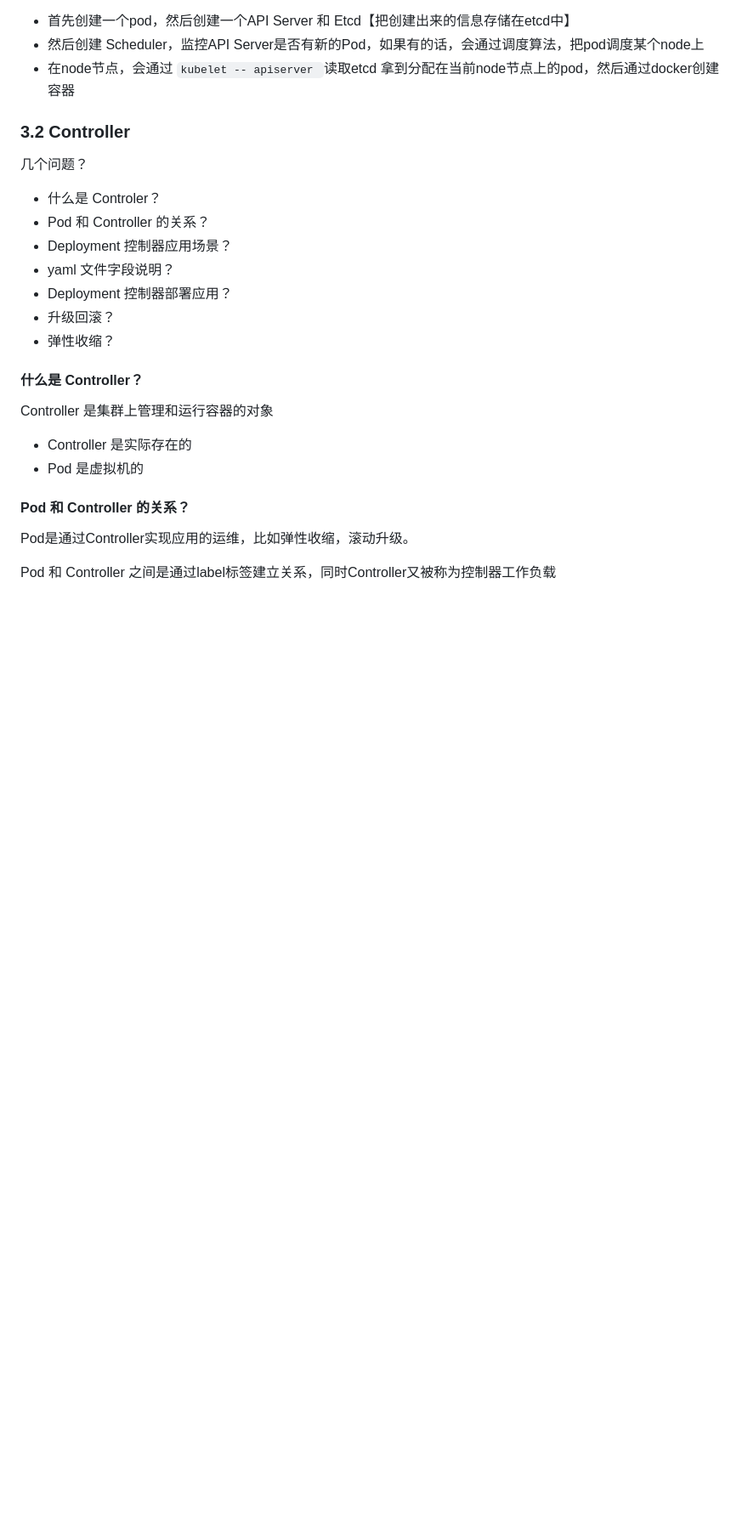
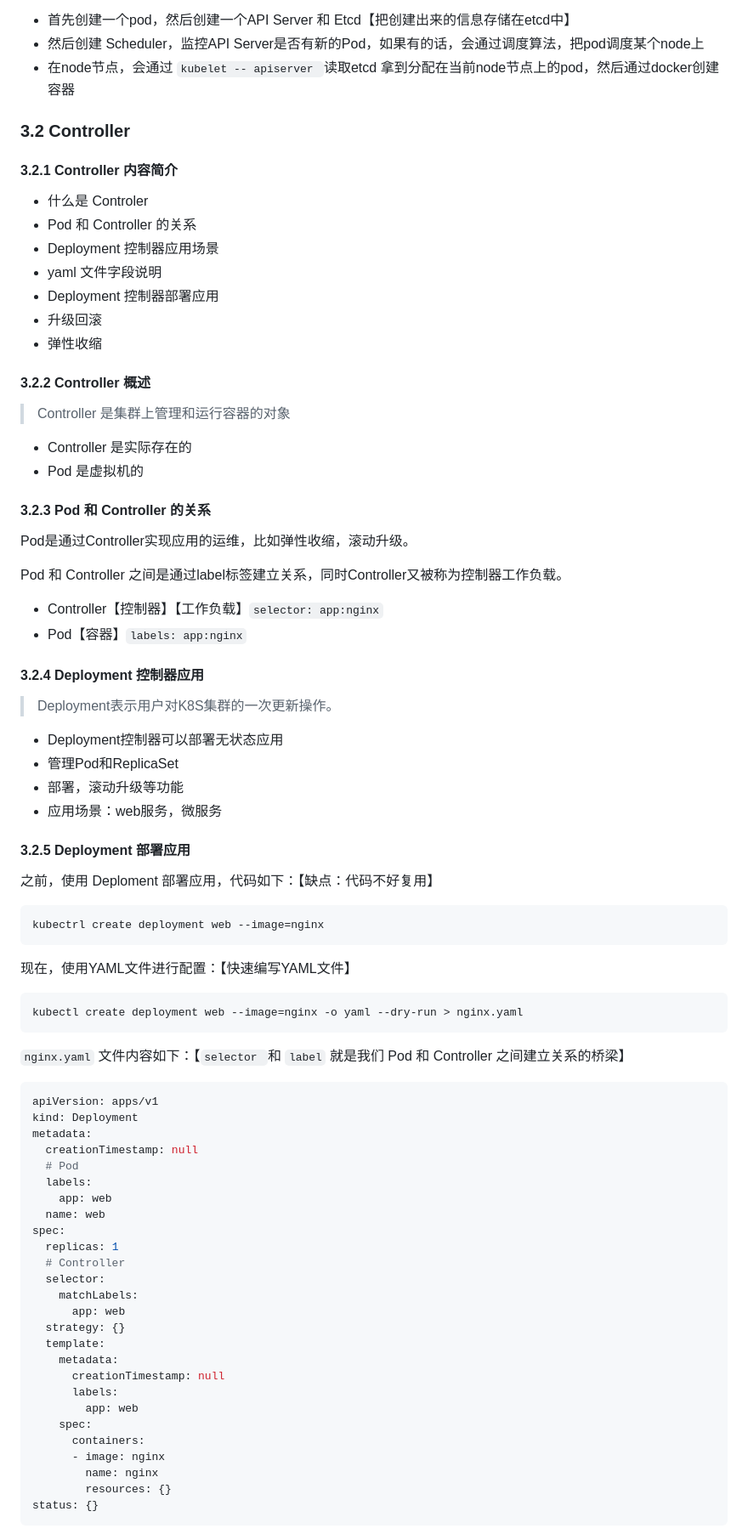
Before and after one commit to cyrus0w/kubernetes-study, a Markdown page: README.md, the part around the change printed below. Shown: that part at 85% size. Drawn GitHub-style; blank space fills up the shorter version.

````diff
--- a/README.md
+++ b/README.md
@@ -2094,25 +2057,83 @@ Probe支持以下三种检查方式
 
 ### 3.2  Controller
 
-几个问题？
-
-- 什么是 Controler？
-- Pod 和 Controller 的关系？
-- Deployment 控制器应用场景？
-- yaml 文件字段说明？
-- Deployment 控制器部署应用？
-- 升级回滚？
-- 弹性收缩？
-
-#### 什么是 Controller？
-
-Controller 是集群上管理和运行容器的对象
+#### 3.2.1 Controller 内容简介
+
+- 什么是 Controler
+- Pod 和 Controller 的关系
+- Deployment 控制器应用场景
+- yaml 文件字段说明
+- Deployment 控制器部署应用
+- 升级回滚
+- 弹性收缩
+
+#### 3.2.2 Controller 概述
+
+> Controller 是集群上管理和运行容器的对象
 
 - Controller 是实际存在的
 - Pod 是虚拟机的
 
-#### Pod 和 Controller 的关系？
+#### 3.2.3 Pod 和 Controller 的关系
 
 Pod是通过Controller实现应用的运维，比如弹性收缩，滚动升级。
 
-Pod 和 Controller 之间是通过label标签建立关系，同时Controller又被称为控制器工作负载
+Pod 和 Controller 之间是通过label标签建立关系，同时Controller又被称为控制器工作负载。
+
+- Controller【控制器】【工作负载】`selector: app:nginx`
+- Pod【容器】`labels: app:nginx`
+
+#### 3.2.4 Deployment 控制器应用
+
+> Deployment表示用户对K8S集群的一次更新操作。
+
+- Deployment控制器可以部署无状态应用
+- 管理Pod和ReplicaSet
+- 部署，滚动升级等功能
+- 应用场景：web服务，微服务
+
+#### 3.2.5 Deployment 部署应用
+
+之前，使用 Deploment 部署应用，代码如下：【缺点：代码不好复用】
+
+```sh
+kubectrl create deployment web --image=nginx
+```
+
+现在，使用YAML文件进行配置：【快速编写YAML文件】
+
+```sh
+kubectl create deployment web --image=nginx -o yaml --dry-run > nginx.yaml
+```
+
+`nginx.yaml`  文件内容如下：【`selector `和 `label` 就是我们 Pod 和 Controller 之间建立关系的桥梁】
+
+```yaml
+apiVersion: apps/v1
+kind: Deployment
+metadata:
+  creationTimestamp: null
+  # Pod
+  labels:
+    app: web
+  name: web
+spec:
+  replicas: 1
+  # Controller
+  selector:
+    matchLabels:
+      app: web
+  strategy: {}
+  template:
+    metadata:
+      creationTimestamp: null
+      labels:
+        app: web
+    spec:
+      containers:
+      - image: nginx
+        name: nginx
+        resources: {}
+status: {}
+```
+
````
Also changed, not shown: other parts of README.md (+248 -129 lines), images/nginx.png (added).
